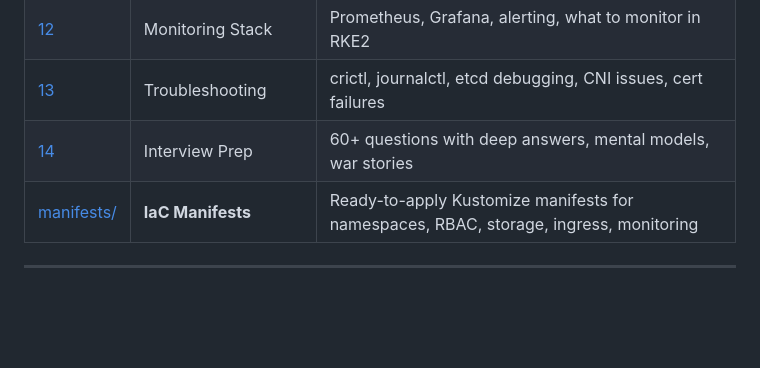
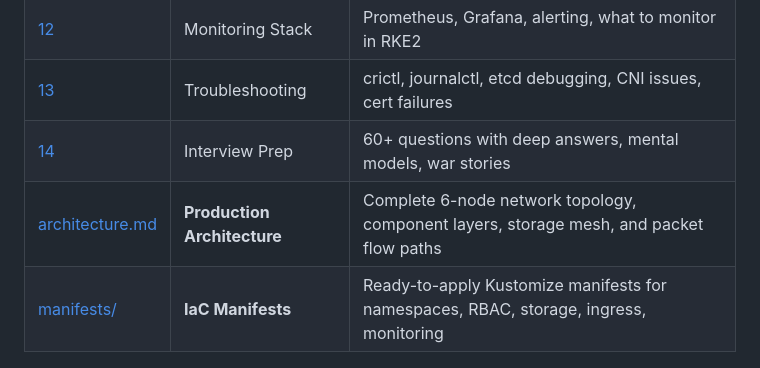
Before and after one commit to AmreetPoudel/k8s, a Markdown page: 00_overview_and_index.md, the part around the change. Drawn GitHub-style; blank space fills up the shorter version.

Commit message:
Add complete production architecture specification and packet flow maps

```diff
--- a/00_overview_and_index.md
+++ b/00_overview_and_index.md
@@ -58,6 +58,7 @@ Read these **in order**. Each doc builds on the previous one.
 | [12](./12_monitoring.md) | Monitoring Stack | Prometheus, Grafana, alerting, what to monitor in RKE2 |
 | [13](./13_troubleshooting.md) | Troubleshooting | crictl, journalctl, etcd debugging, CNI issues, cert failures |
 | [14](./14_interview_prep.md) | Interview Prep | 60+ questions with deep answers, mental models, war stories |
+| [architecture.md](./architecture.md) | **Production Architecture** | Complete 6-node network topology, component layers, storage mesh, and packet flow paths |
 | [manifests/](./manifests/README.md) | **IaC Manifests** | Ready-to-apply Kustomize manifests for namespaces, RBAC, storage, ingress, monitoring |
 
 ---
```
Also changed, not shown: architecture.md (added, +216 -0 lines).
